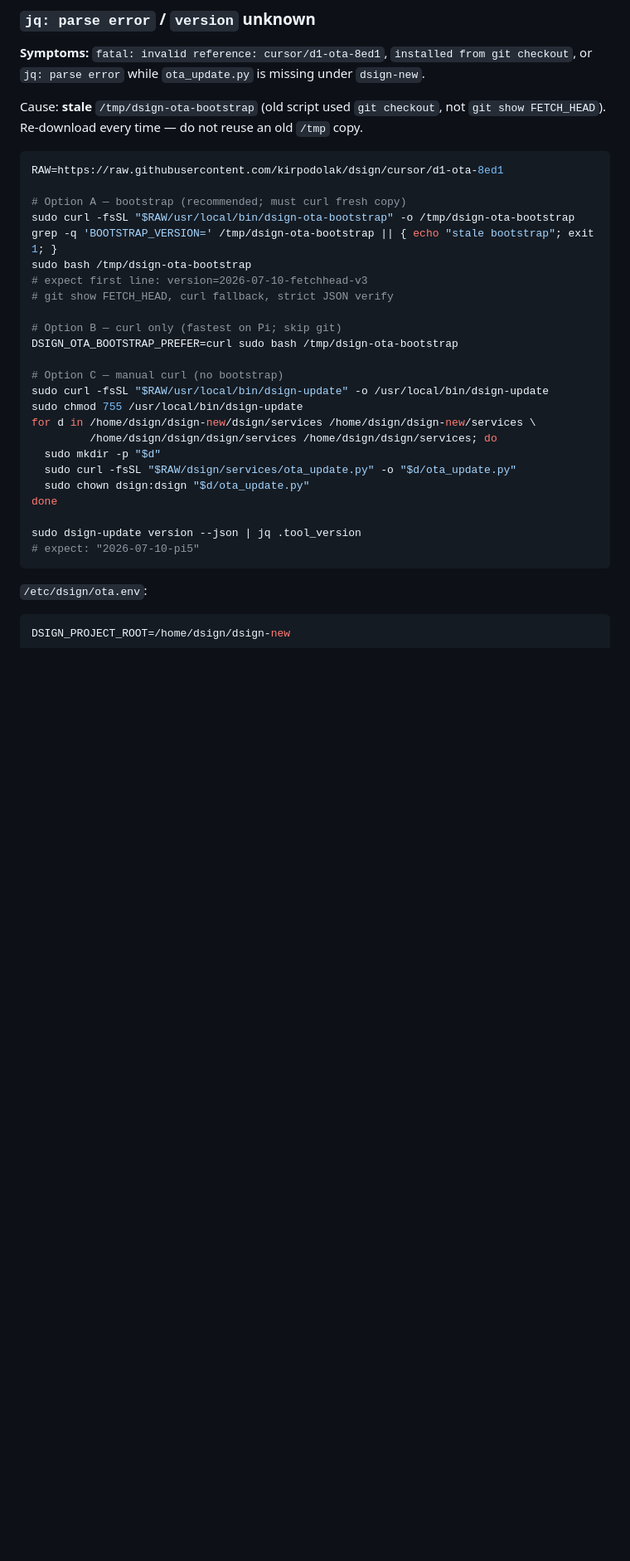
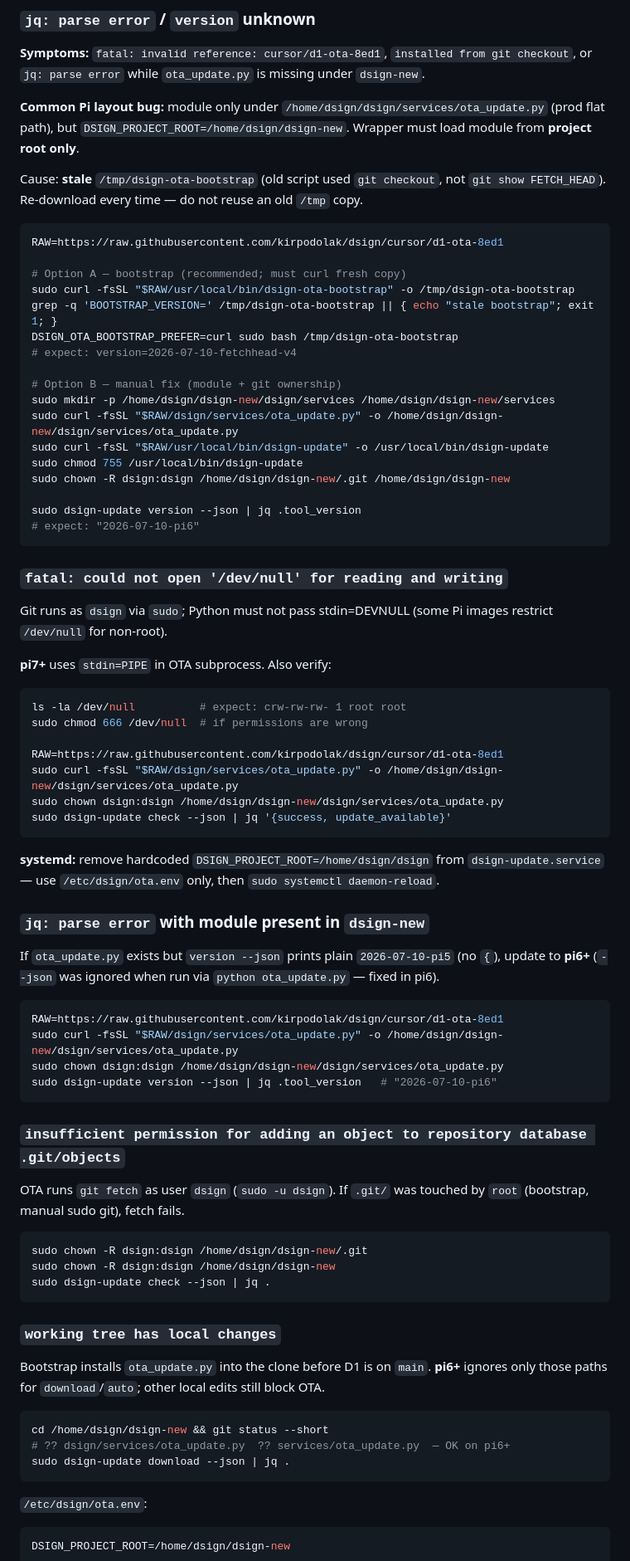
Before and after one commit to kirpodolak/dsign, a Markdown page: docs/D1_OTA.md, the part around the change. Shown at 83% size. Rendered like a GitHub page; blank space fills up the shorter version.

````diff
--- a/docs/D1_OTA.md
+++ b/docs/D1_OTA.md
@@ -30,6 +30,9 @@ DSIGN_PROJECT_ROOT=/home/dsign/dsign   # path that contains .git/
 **Symptoms:** `fatal: invalid reference: cursor/d1-ota-8ed1`, `installed from git checkout`, or
 `jq: parse error` while `ota_update.py` is missing under `dsign-new`.
 
+**Common Pi layout bug:** module only under `/home/dsign/dsign/services/ota_update.py` (prod flat path),
+but `DSIGN_PROJECT_ROOT=/home/dsign/dsign-new`. Wrapper must load module from **project root only**.
+
 Cause: **stale** `/tmp/dsign-ota-bootstrap` (old script used `git checkout`, not `git show FETCH_HEAD`).
 Re-download every time — do not reuse an old `/tmp` copy.
 
@@ -39,25 +42,68 @@ RAW=https://raw.githubusercontent.com/kirpodolak/dsign/cursor/d1-ota-8ed1
 # Option A — bootstrap (recommended; must curl fresh copy)
 sudo curl -fsSL "$RAW/usr/local/bin/dsign-ota-bootstrap" -o /tmp/dsign-ota-bootstrap
 grep -q 'BOOTSTRAP_VERSION=' /tmp/dsign-ota-bootstrap || { echo "stale bootstrap"; exit 1; }
-sudo bash /tmp/dsign-ota-bootstrap
-# expect first line: version=2026-07-10-fetchhead-v3
-# git show FETCH_HEAD, curl fallback, strict JSON verify
+DSIGN_OTA_BOOTSTRAP_PREFER=curl sudo bash /tmp/dsign-ota-bootstrap
+# expect: version=2026-07-10-fetchhead-v4
 
-# Option B — curl only (fastest on Pi; skip git)
-DSIGN_OTA_BOOTSTRAP_PREFER=curl sudo bash /tmp/dsign-ota-bootstrap
-
-# Option C — manual curl (no bootstrap)
+# Option B — manual fix (module + git ownership)
+sudo mkdir -p /home/dsign/dsign-new/dsign/services /home/dsign/dsign-new/services
+sudo curl -fsSL "$RAW/dsign/services/ota_update.py" -o /home/dsign/dsign-new/dsign/services/ota_update.py
 sudo curl -fsSL "$RAW/usr/local/bin/dsign-update" -o /usr/local/bin/dsign-update
 sudo chmod 755 /usr/local/bin/dsign-update
-for d in /home/dsign/dsign-new/dsign/services /home/dsign/dsign-new/services \
-         /home/dsign/dsign/dsign/services /home/dsign/dsign/services; do
-  sudo mkdir -p "$d"
-  sudo curl -fsSL "$RAW/dsign/services/ota_update.py" -o "$d/ota_update.py"
-  sudo chown dsign:dsign "$d/ota_update.py"
-done
+sudo chown -R dsign:dsign /home/dsign/dsign-new/.git /home/dsign/dsign-new
 
 sudo dsign-update version --json | jq .tool_version
-# expect: "2026-07-10-pi5"
+# expect: "2026-07-10-pi6"
+```
+
+### `fatal: could not open '/dev/null' for reading and writing`
+
+Git runs as `dsign` via `sudo`; Python must not pass stdin=DEVNULL (some Pi images restrict `/dev/null` for non-root).
+
+**pi7+** uses `stdin=PIPE` in OTA subprocess. Also verify:
+
+```bash
+ls -la /dev/null          # expect: crw-rw-rw- 1 root root
+sudo chmod 666 /dev/null  # if permissions are wrong
+
+RAW=https://raw.githubusercontent.com/kirpodolak/dsign/cursor/d1-ota-8ed1
+sudo curl -fsSL "$RAW/dsign/services/ota_update.py" -o /home/dsign/dsign-new/dsign/services/ota_update.py
+sudo chown dsign:dsign /home/dsign/dsign-new/dsign/services/ota_update.py
+sudo dsign-update check --json | jq '{success, update_available}'
+```
+
+**systemd:** remove hardcoded `DSIGN_PROJECT_ROOT=/home/dsign/dsign` from `dsign-update.service` — use `/etc/dsign/ota.env` only, then `sudo systemctl daemon-reload`.
+
+### `jq: parse error` with module present in `dsign-new`
+
+If `ota_update.py` exists but `version --json` prints plain `2026-07-10-pi5` (no `{`), update to **pi6+**
+(`--json` was ignored when run via `python ota_update.py` — fixed in pi6).
+
+```bash
+RAW=https://raw.githubusercontent.com/kirpodolak/dsign/cursor/d1-ota-8ed1
+sudo curl -fsSL "$RAW/dsign/services/ota_update.py" -o /home/dsign/dsign-new/dsign/services/ota_update.py
+sudo chown dsign:dsign /home/dsign/dsign-new/dsign/services/ota_update.py
+sudo dsign-update version --json | jq .tool_version   # "2026-07-10-pi6"
+```
+
+### `insufficient permission for adding an object to repository database .git/objects`
+
+OTA runs `git fetch` as user `dsign` (`sudo -u dsign`). If `.git/` was touched by `root` (bootstrap, manual sudo git), fetch fails.
+
+```bash
+sudo chown -R dsign:dsign /home/dsign/dsign-new/.git
+sudo chown -R dsign:dsign /home/dsign/dsign-new
+sudo dsign-update check --json | jq .
+```
+
+### `working tree has local changes`
+
+Bootstrap installs `ota_update.py` into the clone before D1 is on `main`. **pi6+** ignores only those paths for `download`/`auto`; other local edits still block OTA.
+
+```bash
+cd /home/dsign/dsign-new && git status --short
+# ?? dsign/services/ota_update.py  ?? services/ota_update.py  — OK on pi6+
+sudo dsign-update download --json | jq .
 ```
 
 `/etc/dsign/ota.env`:
````
